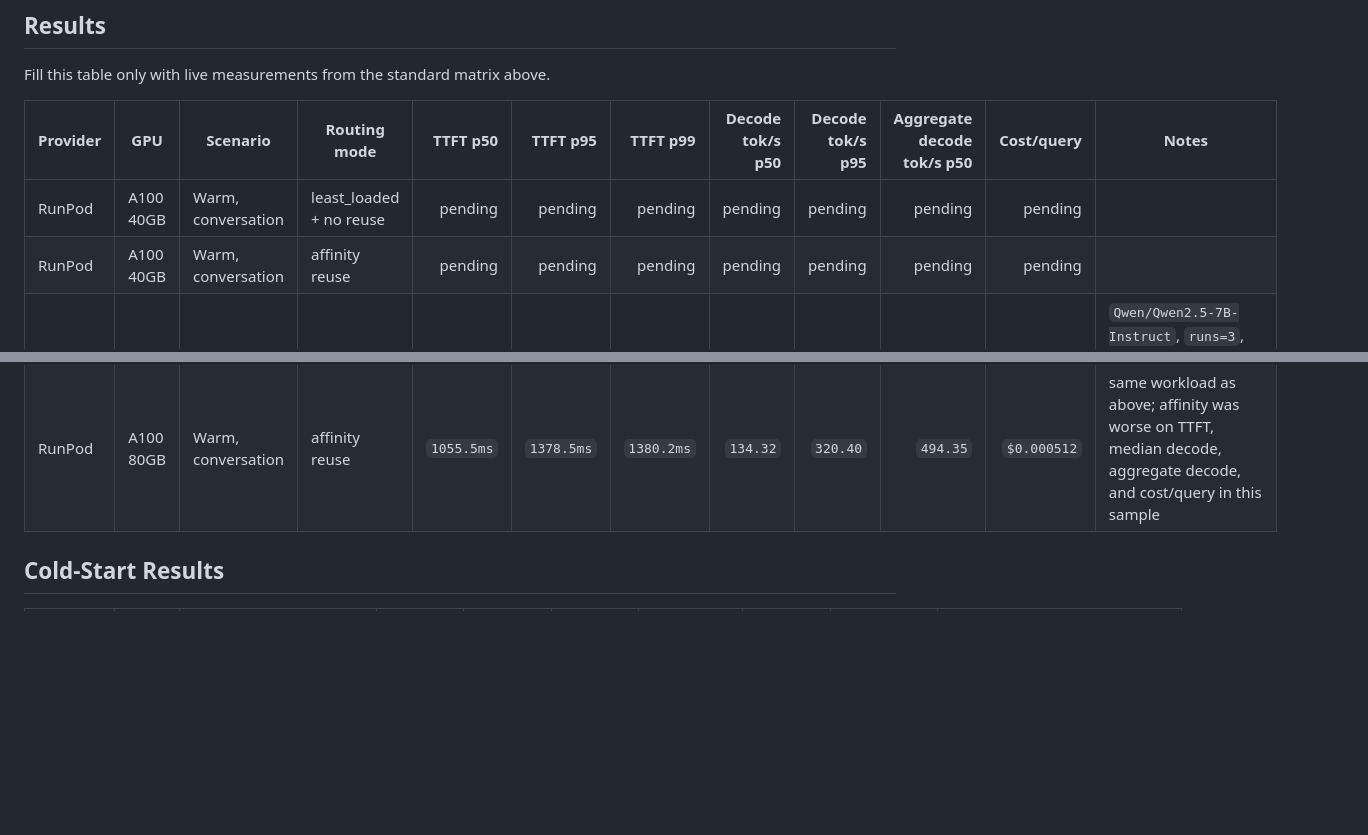
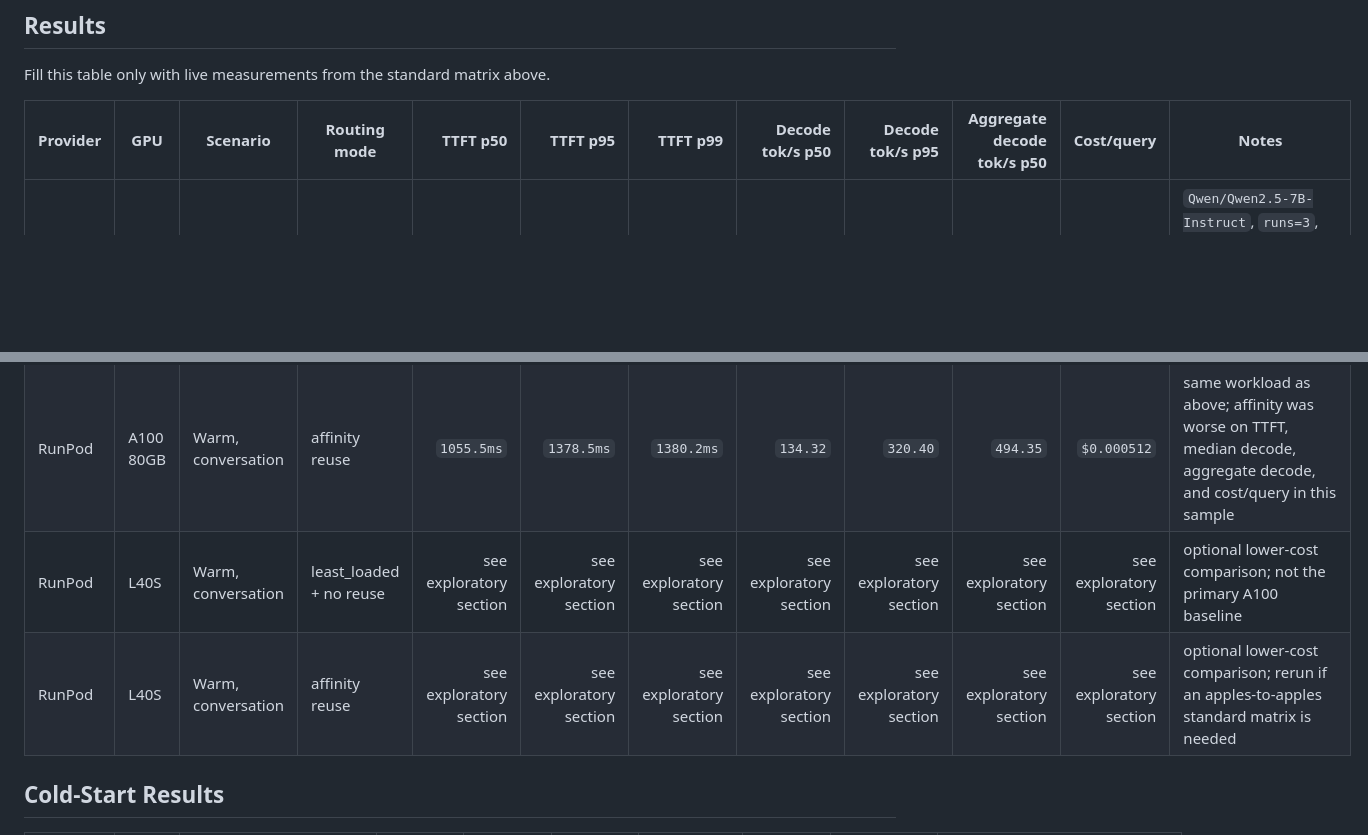
Before and after one commit to SiddharthSSR/infera, a Markdown page: docs/BENCHMARK_BASELINE_CURRENT.md, 2 parts joined by grey strips. Rendered like a GitHub page; blank space fills up the shorter version.

```diff
--- a/docs/BENCHMARK_BASELINE_CURRENT.md
+++ b/docs/BENCHMARK_BASELINE_CURRENT.md
@@ -100,10 +100,10 @@ Fill this table only with live measurements from the standard matrix above.
 
 | Provider | GPU | Scenario | Routing mode | TTFT p50 | TTFT p95 | TTFT p99 | Decode tok/s p50 | Decode tok/s p95 | Aggregate decode tok/s p50 | Cost/query | Notes |
 |---|---|---|---|---:|---:|---:|---:|---:|---:|---:|---|
-| RunPod | A100 40GB | Warm, conversation | least_loaded + no reuse | pending | pending | pending | pending | pending | pending | pending |  |
-| RunPod | A100 40GB | Warm, conversation | affinity reuse | pending | pending | pending | pending | pending | pending | pending |  |
 | RunPod | A100 80GB | Warm, conversation | least_loaded + no reuse | `937.8ms` | `1010.8ms` | `1010.9ms` | `152.84` | `236.97` | `587.77` | `$0.000493` | `Qwen/Qwen2.5-7B-Instruct`, `runs=3`, `warmup=2`, `concurrency=4`, `cost_per_hour=1.19`; current best warm `A100_80GB` baseline |
 | RunPod | A100 80GB | Warm, conversation | affinity reuse | `1055.5ms` | `1378.5ms` | `1380.2ms` | `134.32` | `320.40` | `494.35` | `$0.000512` | same workload as above; affinity was worse on TTFT, median decode, aggregate decode, and cost/query in this sample |
+| RunPod | L40S | Warm, conversation | least_loaded + no reuse | see exploratory section | see exploratory section | see exploratory section | see exploratory section | see exploratory section | see exploratory section | see exploratory section | optional lower-cost comparison; not the primary A100 baseline |
+| RunPod | L40S | Warm, conversation | affinity reuse | see exploratory section | see exploratory section | see exploratory section | see exploratory section | see exploratory section | see exploratory section | see exploratory section | optional lower-cost comparison; rerun if an apples-to-apples standard matrix is needed |
 
 ## Cold-Start Results
 
```
Also changed, not shown: other parts of docs/BENCHMARK_BASELINE_CURRENT.md (+10 -10 lines), PERFORMANCE_OPTIMIZATION_PLAN.md (+5 -4 lines), docs/COLD_START_BENCHMARK_WORKFLOW.md (+2 -2 lines).
